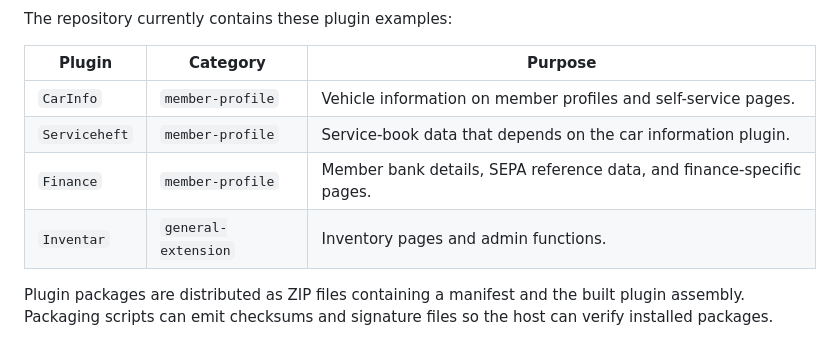
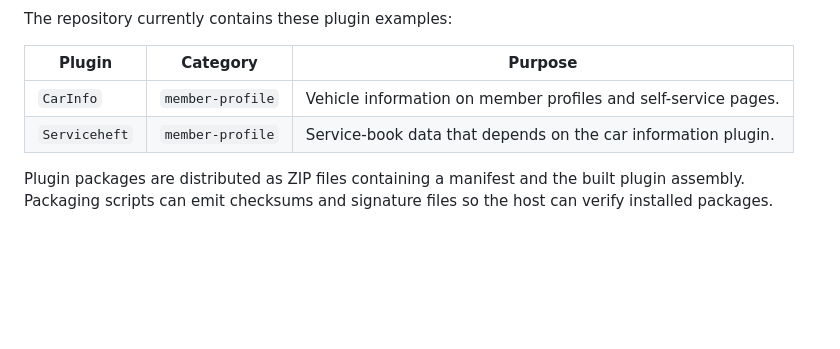
Before and after one commit to MaBurn/ClubGearCore, a Markdown page: README.md, the part around the change. GitHub-like rendering; blank space fills up the shorter version.

Commit message:
Update public plugin documentation

```diff
--- a/README.md
+++ b/README.md
@@ -69,8 +69,6 @@ The repository currently contains these plugin examples:
 |---|---|---|
 | `CarInfo` | `member-profile` | Vehicle information on member profiles and self-service pages. |
 | `Serviceheft` | `member-profile` | Service-book data that depends on the car information plugin. |
-| `Finance` | `member-profile` | Member bank details, SEPA reference data, and finance-specific pages. |
-| `Inventar` | `general-extension` | Inventory pages and admin functions. |
 
 Plugin packages are distributed as ZIP files containing a manifest and the built plugin assembly. Packaging scripts can emit checksums and signature files so the host can verify installed packages.
 
```
